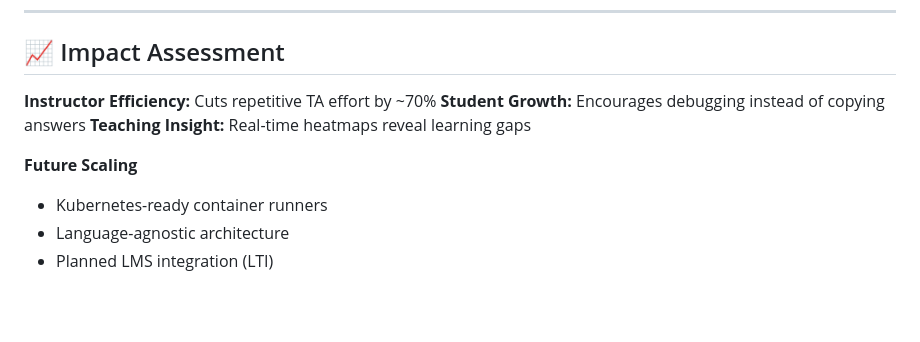
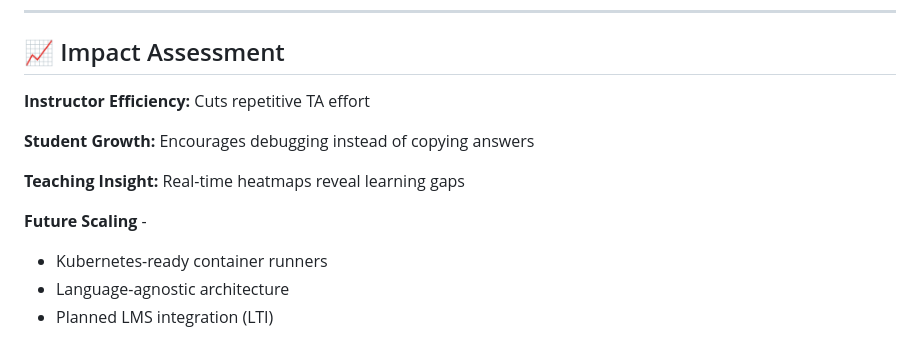
Before and after one commit to GurKalra/LabTA, a Markdown page: README.md, the part around one of its changes. Rendered like a GitHub page; blank space fills up the shorter version.

```diff
--- a/README.md
+++ b/README.md
@@ -180,11 +180,13 @@ LabTA/
 
 ## 📈 Impact Assessment
 
-**Instructor Efficiency:** Cuts repetitive TA effort by ~70%
+**Instructor Efficiency:** Cuts repetitive TA effort
+
 **Student Growth:** Encourages debugging instead of copying answers
+
 **Teaching Insight:** Real-time heatmaps reveal learning gaps
 
-**Future Scaling**
+**Future Scaling** -
 
 - Kubernetes-ready container runners
 - Language-agnostic architecture
```
Also changed, not shown: other parts of README.md (+11 -11 lines).
